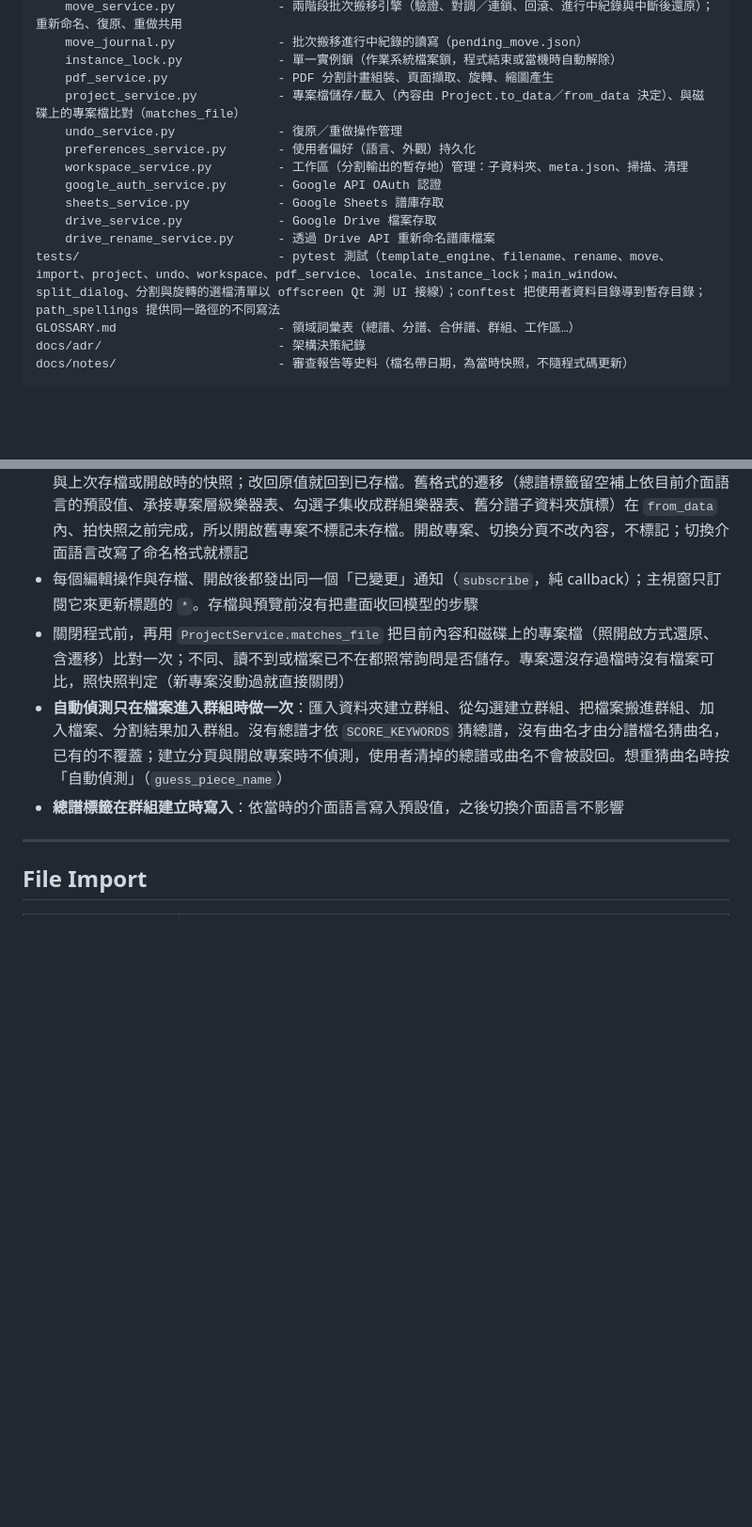
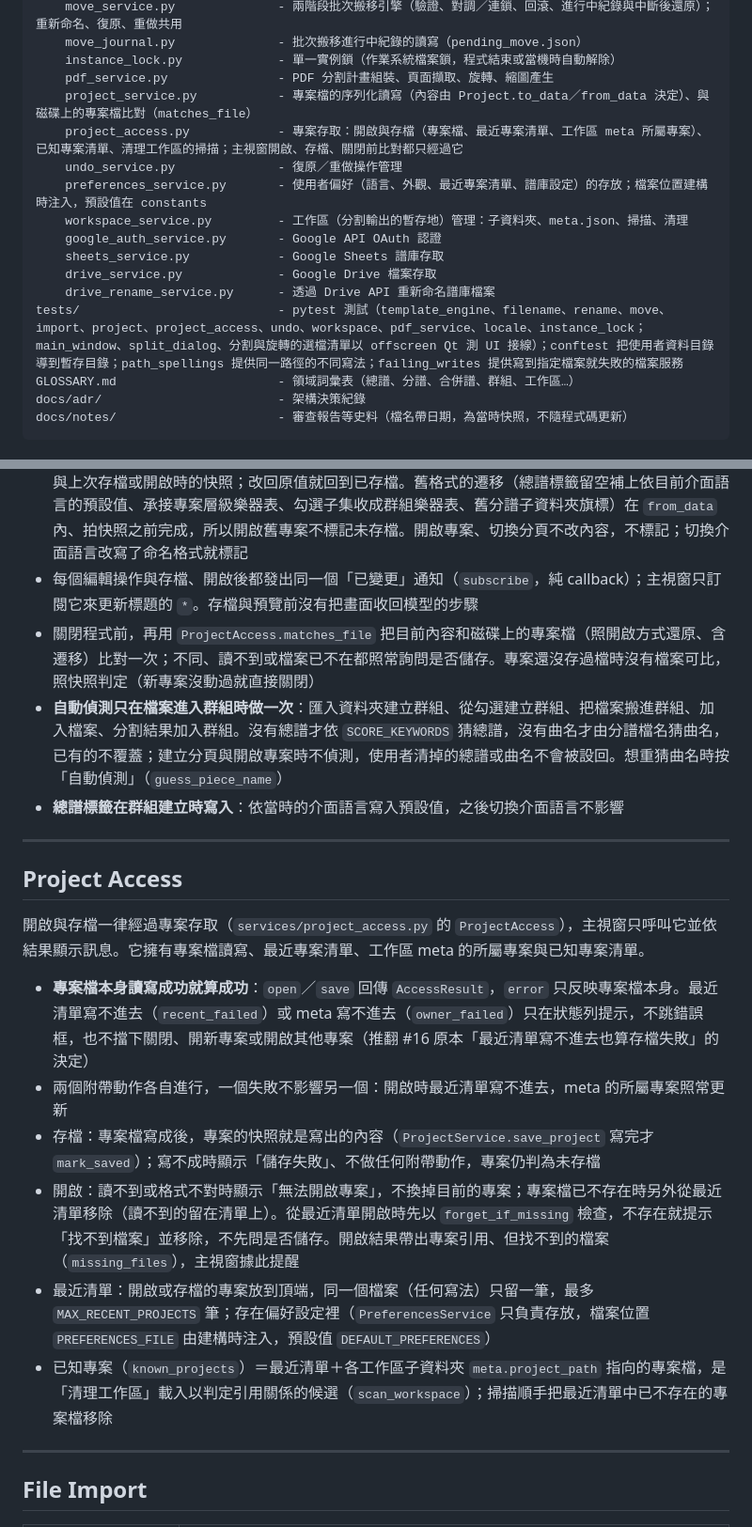
Before and after one commit to Suikann/ling-ling-suite, a Markdown page: CLAUDE.md, 2 parts joined by grey strips. Shown at 94% size. Rendered like a GitHub page; blank space fills up the shorter version.

Commit message:
docs：CLAUDE.md 補上開啟與存檔的失敗語意
修改檔案：
- CLAUDE.md

修改內容：
- 新增 Project Access 段落：專案檔本身讀寫成功就算成功，最近清單與 meta 所屬專案寫不進去只在狀態列提示、不擋下關閉或切換專案；存檔後快照即寫出的內容；開啟已不存在的專案從最近清單移除；最近清單規則與已知專案的定義
- Architecture 列出 project_access.py 與 failing_writes 測試輔助，更新偏好設定與專案服務的說明
- 關閉前比對、Workspace 的 meta 所屬專案與已知專案、Data Storage 的偏好設定改指向專案存取與常數

```diff
--- a/CLAUDE.md
+++ b/CLAUDE.md
@@ -250,15 +250,16 @@ src/
     move_journal.py              - 批次搬移進行中紀錄的讀寫（pending_move.json）
     instance_lock.py             - 單一實例鎖（作業系統檔案鎖，程式結束或當機時自動解除）
     pdf_service.py               - PDF 分割計畫組裝、頁面擷取、旋轉、縮圖產生
-    project_service.py           - 專案檔儲存/載入（內容由 Project.to_data／from_data 決定）、與磁碟上的專案檔比對（matches_file）
+    project_service.py           - 專案檔的序列化讀寫（內容由 Project.to_data／from_data 決定）、與磁碟上的專案檔比對（matches_file）
+    project_access.py            - 專案存取：開啟與存檔（專案檔、最近專案清單、工作區 meta 所屬專案）、已知專案清單、清理工作區的掃描；主視窗開啟、存檔、關閉前比對都只經過它
     undo_service.py              - 復原／重做操作管理
-    preferences_service.py       - 使用者偏好（語言、外觀）持久化
+    preferences_service.py       - 使用者偏好（語言、外觀、最近專案清單、譜庫設定）的存放；檔案位置建構時注入，預設值在 constants
     workspace_service.py         - 工作區（分割輸出的暫存地）管理：子資料夾、meta.json、掃描、清理
     google_auth_service.py       - Google API OAuth 認證
     sheets_service.py            - Google Sheets 譜庫存取
     drive_service.py             - Google Drive 檔案存取
     drive_rename_service.py      - 透過 Drive API 重新命名譜庫檔案
-tests/                           - pytest 測試（template_engine、filename、rename、move、import、project、undo、workspace、pdf_service、locale、instance_lock；main_window、split_dialog、分割與旋轉的選檔清單以 offscreen Qt 測 UI 接線）；conftest 把使用者資料目錄導到暫存目錄；path_spellings 提供同一路徑的不同寫法
+tests/                           - pytest 測試（template_engine、filename、rename、move、import、project、project_access、undo、workspace、pdf_service、locale、instance_lock；main_window、split_dialog、分割與旋轉的選檔清單以 offscreen Qt 測 UI 接線）；conftest 把使用者資料目錄導到暫存目錄；path_spellings 提供同一路徑的不同寫法；failing_writes 提供寫到指定檔案就失敗的檔案服務
 GLOSSARY.md                      - 領域詞彙表（總譜、分譜、合併譜、群組、工作區…）
 docs/adr/                        - 架構決策紀錄
 docs/notes/                      - 審查報告等史料（檔名帶日期，為當時快照，不隨程式碼更新）
@@ -334,9 +335,22 @@ services/ 層
 - 舊欄位鏡像（全選的 `selected_instruments`、`use_parts_subfolder`）由上述操作與載入流程維持，呼叫端不碰
 - **未存檔＝快照比對**：`is_modified()` 比對目前內容（`to_data()`，即專案檔會存的內容，不含版本號）與上次存檔或開啟時的快照；改回原值就回到已存檔。舊格式的遷移（總譜標籤留空補上依目前介面語言的預設值、承接專案層級樂器表、勾選子集收成群組樂器表、舊分譜子資料夾旗標）在 `from_data` 內、拍快照之前完成，所以開啟舊專案不標記未存檔。開啟專案、切換分頁不改內容，不標記；切換介面語言改寫了命名格式就標記
 - 每個編輯操作與存檔、開啟後都發出同一個「已變更」通知（`subscribe`，純 callback）；主視窗只訂閱它來更新標題的 `*`。存檔與預覽前沒有把畫面收回模型的步驟
-- 關閉程式前，再用 `ProjectService.matches_file` 把目前內容和磁碟上的專案檔（照開啟方式還原、含遷移）比對一次；不同、讀不到或檔案已不在都照常詢問是否儲存。專案還沒存過檔時沒有檔案可比，照快照判定（新專案沒動過就直接關閉）
+- 關閉程式前，再用 `ProjectAccess.matches_file` 把目前內容和磁碟上的專案檔（照開啟方式還原、含遷移）比對一次；不同、讀不到或檔案已不在都照常詢問是否儲存。專案還沒存過檔時沒有檔案可比，照快照判定（新專案沒動過就直接關閉）
 - **自動偵測只在檔案進入群組時做一次**：匯入資料夾建立群組、從勾選建立群組、把檔案搬進群組、加入檔案、分割結果加入群組。沒有總譜才依 `SCORE_KEYWORDS` 猜總譜，沒有曲名才由分譜檔名猜曲名，已有的不覆蓋；建立分頁與開啟專案時不偵測，使用者清掉的總譜或曲名不會被設回。想重猜曲名時按「自動偵測」（`guess_piece_name`）
 - **總譜標籤在群組建立時寫入**：依當時的介面語言寫入預設值，之後切換介面語言不影響
+
+---
+
+## Project Access
+
+開啟與存檔一律經過專案存取（`services/project_access.py` 的 `ProjectAccess`），主視窗只呼叫它並依結果顯示訊息。它擁有專案檔讀寫、最近專案清單、工作區 meta 的所屬專案與已知專案清單。
+
+- **專案檔本身讀寫成功就算成功**：`open`／`save` 回傳 `AccessResult`，`error` 只反映專案檔本身。最近清單寫不進去（`recent_failed`）或 meta 寫不進去（`owner_failed`）只在狀態列提示，不跳錯誤框，也不擋下關閉、開新專案或開啟其他專案（推翻 #16 原本「最近清單寫不進去也算存檔失敗」的決定）
+- 兩個附帶動作各自進行，一個失敗不影響另一個：開啟時最近清單寫不進去，meta 的所屬專案照常更新
+- 存檔：專案檔寫成後，專案的快照就是寫出的內容（`ProjectService.save_project` 寫完才 `mark_saved`）；寫不成時顯示「儲存失敗」、不做任何附帶動作，專案仍判為未存檔
+- 開啟：讀不到或格式不對時顯示「無法開啟專案」，不換掉目前的專案；專案檔已不存在時另外從最近清單移除（讀不到的留在清單上）。從最近清單開啟時先以 `forget_if_missing` 檢查，不存在就提示「找不到檔案」並移除，不先問是否儲存。開啟結果帶出專案引用、但找不到的檔案（`missing_files`），主視窗據此提醒
+- 最近清單：開啟或存檔的專案放到頂端，同一個檔案（任何寫法）只留一筆，最多 `MAX_RECENT_PROJECTS` 筆；存在偏好設定裡（`PreferencesService` 只負責存放，檔案位置 `PREFERENCES_FILE` 由建構時注入，預設值 `DEFAULT_PREFERENCES`）
+- 已知專案（`known_projects`）＝最近清單＋各工作區子資料夾 `meta.project_path` 指向的專案檔，是「清理工作區」載入以判定引用關係的候選（`scan_workspace`）；掃描順手把最近清單中已不存在的專案檔移除
 
 ---
 
```
Also changed, not shown: other parts of CLAUDE.md (+3 -3 lines).
